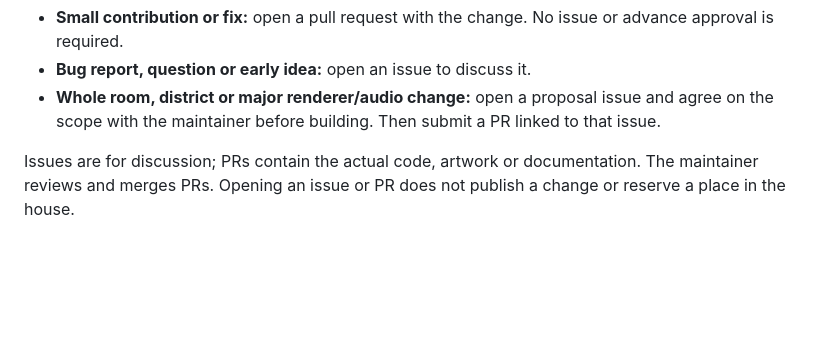
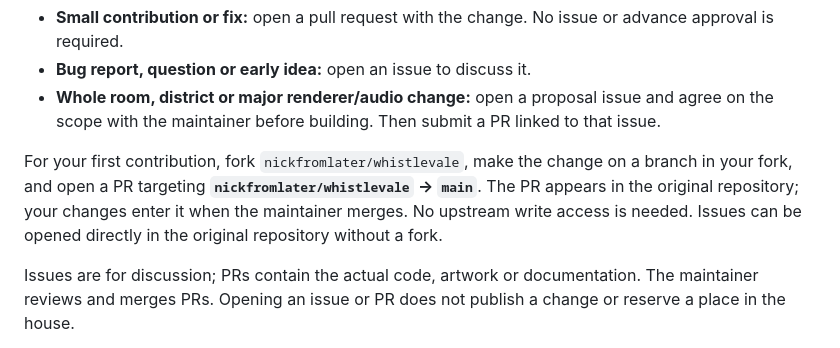
Before and after one commit to nickfromlater/whistlevale, a Markdown page: CONTRIBUTING.md, the part around the change. GitHub-like rendering; blank space fills up the shorter version.

Commit message:
Make the fork-to-upstream contribution flow explicit

```diff
--- a/CONTRIBUTING.md
+++ b/CONTRIBUTING.md
@@ -22,6 +22,12 @@ welcome. Choose the shortest path:
 - **Whole room, district or major renderer/audio change:** open a proposal issue
   and agree on the scope with the maintainer before building. Then submit a PR
   linked to that issue.
+
+For your first contribution, fork `nickfromlater/whistlevale`, make the change
+on a branch in your fork, and open a PR targeting **`nickfromlater/whistlevale`
+→ `main`**. The PR appears in the original repository; your changes enter it
+when the maintainer merges. No upstream write access is needed. Issues can be
+opened directly in the original repository without a fork.
 
 Issues are for discussion; PRs contain the actual code, artwork or documentation.
 The maintainer reviews and merges PRs. Opening an issue or PR does not publish a
```
Also changed, not shown: AGENTS.md (+7 -2 lines).
